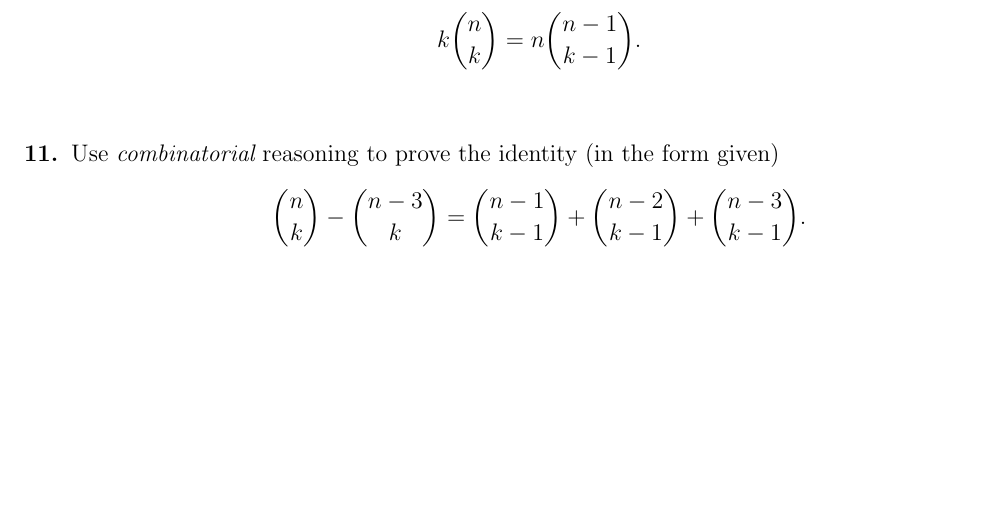
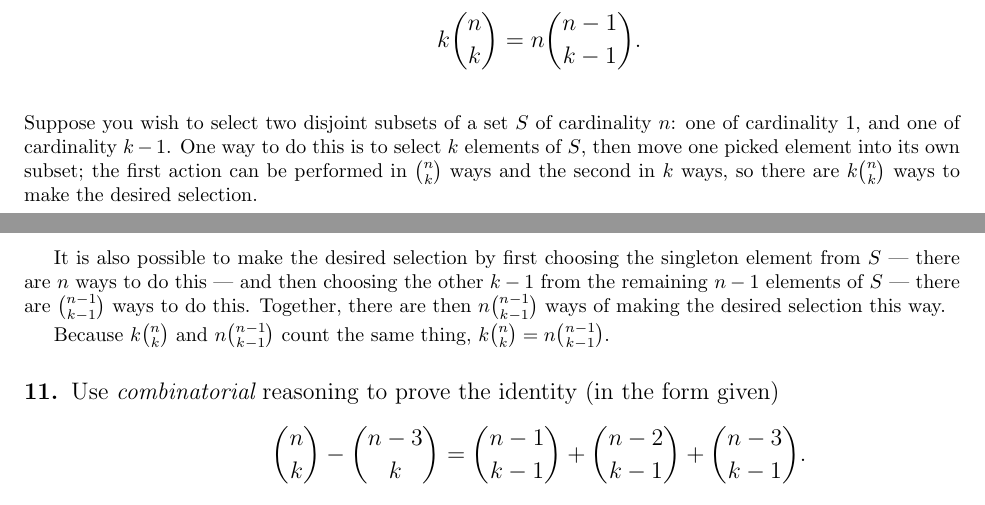
Before and after one commit to sjolsen/combinatorics, a LaTeX problem sheet (hw3.ltx): part of page 2 of 3 before the commit and two parts of pages 2 and 3 of 3 after it, the two joined at a grey line, cut so that both start at the same text, the shorter picture padded with empty space. Compiled offline with pdfLaTeX.

Commit message:
Question 10

```diff
--- a/hw3.ltx
+++ b/hw3.ltx
@@ -97,6 +97,11 @@ In any case, the given expression evaluates to $(-9)^n$.
     k{n \choose k} = n{{n-1} \choose {k-1}}.
   \end{align*}
 }
+Suppose you wish to select two disjoint subsets of a set $S$ of cardinality $n$: one of cardinality $1$, and one of cardinality $k-1$. One way to do this is to select $k$ elements of $S$, then move one picked element into its own subset; the first action can be performed in ${n \choose k}$ ways and the second in $k$ ways, so there are $k{n \choose k}$ ways to make the desired selection.
+
+It is also possible to make the desired selection by first choosing the singleton element from $S$ --- there are $n$ ways to do this --- and then choosing the other $k-1$ from the remaining $n-1$ elements of $S$ --- there are ${{n-1} \choose {k-1}}$ ways to do this. Together, there are then $n{{n-1} \choose {k-1}}$ ways of making the desired selection this way.
+
+Because $k{n \choose k}$ and $n{{n-1} \choose {k-1}}$ count the same thing, $k{n \choose k} = n{{n-1} \choose {k-1}}$.
 
 
 \problem{11}{
```
